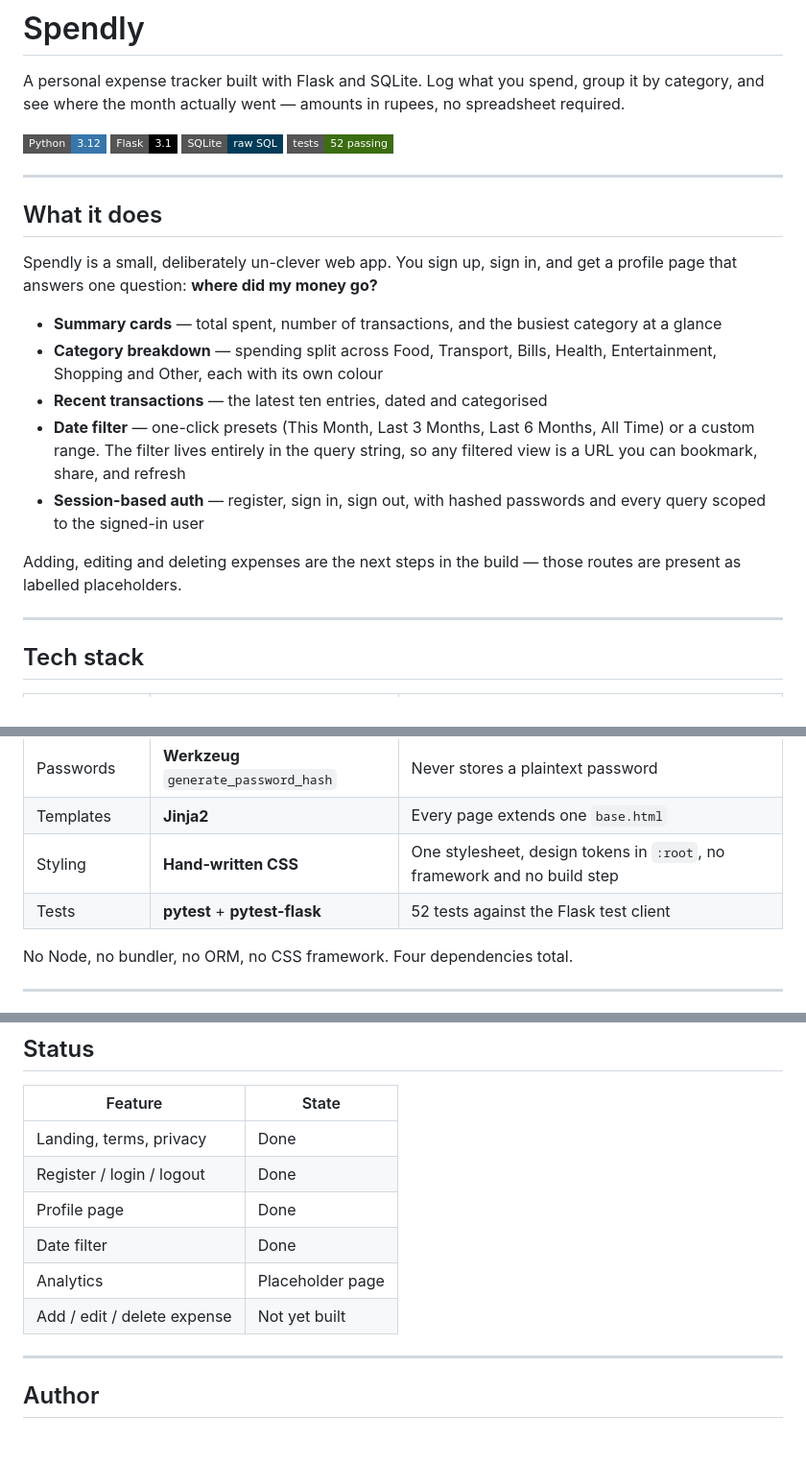
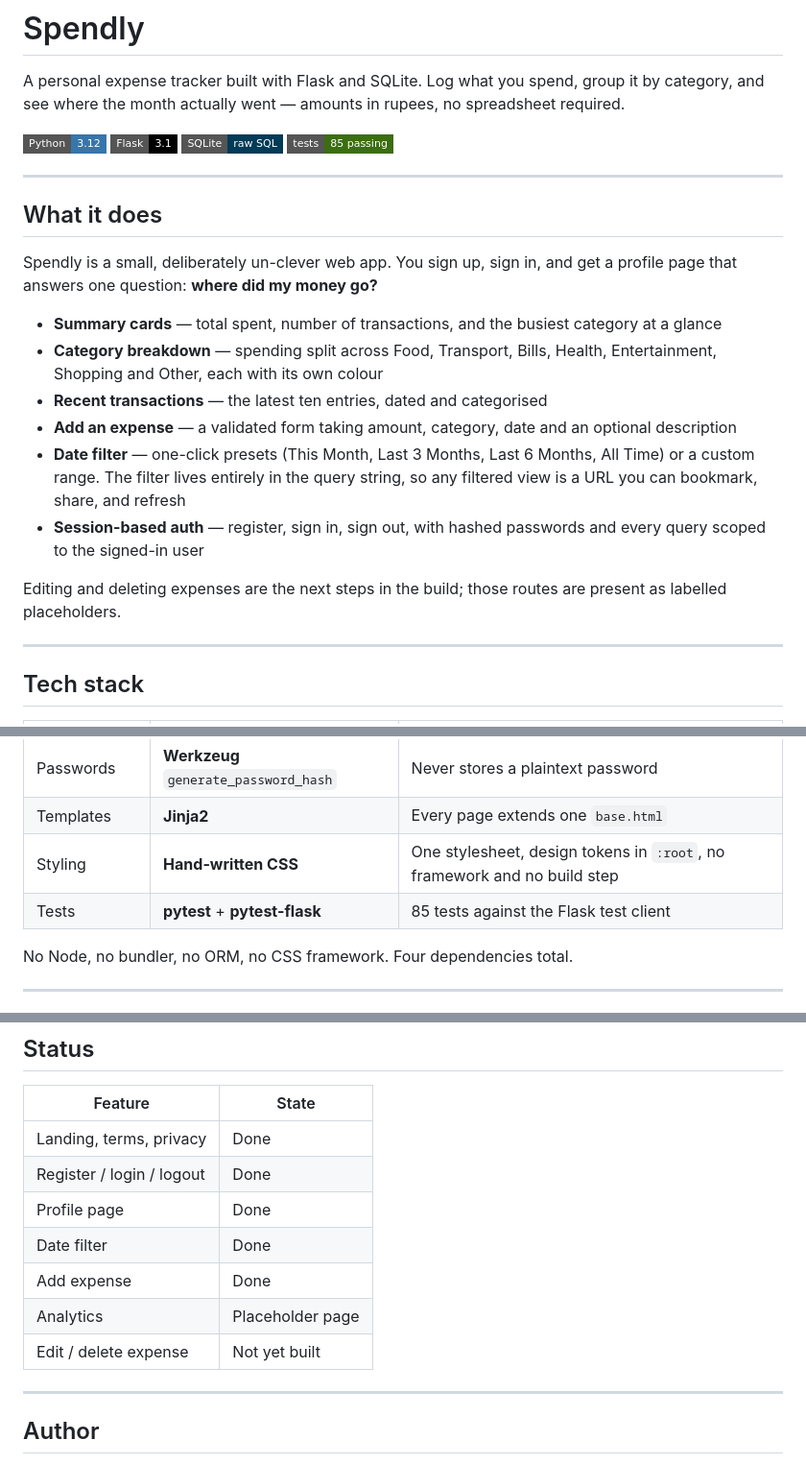
Before and after one commit to syedmunimshah/spendly, a Markdown page: README.md, 3 parts joined by grey strips. Shown at 96% size. GitHub-like rendering; badges without logos; blank space fills up the shorter version.

```diff
--- a/README.md
+++ b/README.md
@@ -6,7 +6,7 @@ A personal expense tracker built with Flask and SQLite. Log what you spend, grou
   <img src="https://img.shields.io/badge/Python-3.12-3776AB?style=flat-square&logo=python&logoColor=white" alt="Python 3.12" />
   <img src="https://img.shields.io/badge/Flask-3.1-000000?style=flat-square&logo=flask&logoColor=white" alt="Flask 3.1" />
   <img src="https://img.shields.io/badge/SQLite-raw_SQL-003B57?style=flat-square&logo=sqlite&logoColor=white" alt="SQLite" />
-  <img src="https://img.shields.io/badge/tests-52_passing-3B6D11?style=flat-square&logo=pytest&logoColor=white" alt="52 tests passing" />
+  <img src="https://img.shields.io/badge/tests-85_passing-3B6D11?style=flat-square&logo=pytest&logoColor=white" alt="85 tests passing" />
 </p>
 
 ---
@@ -18,10 +18,11 @@ Spendly is a small, deliberately un-clever web app. You sign up, sign in, and ge
 - **Summary cards** — total spent, number of transactions, and the busiest category at a glance
 - **Category breakdown** — spending split across Food, Transport, Bills, Health, Entertainment, Shopping and Other, each with its own colour
 - **Recent transactions** — the latest ten entries, dated and categorised
+- **Add an expense** — a validated form taking amount, category, date and an optional description
 - **Date filter** — one-click presets (This Month, Last 3 Months, Last 6 Months, All Time) or a custom range. The filter lives entirely in the query string, so any filtered view is a URL you can bookmark, share, and refresh
 - **Session-based auth** — register, sign in, sign out, with hashed passwords and every query scoped to the signed-in user
 
-Adding, editing and deleting expenses are the next steps in the build — those routes are present as labelled placeholders.
+Editing and deleting expenses are the next steps in the build; those routes are present as labelled placeholders.
 
 ---
 
@@ -34,7 +35,7 @@ Adding, editing and deleting expenses are the next steps in the build — those
 | Passwords | **Werkzeug** `generate_password_hash` | Never stores a plaintext password |
 | Templates | **Jinja2** | Every page extends one `base.html` |
 | Styling | **Hand-written CSS** | One stylesheet, design tokens in `:root`, no framework and no build step |
-| Tests | **pytest** + **pytest-flask** | 52 tests against the Flask test client |
+| Tests | **pytest** + **pytest-flask** | 85 tests against the Flask test client |
 
 No Node, no bundler, no ORM, no CSS framework. Four dependencies total.
 
@@ -121,8 +133,9 @@ A few decisions worth calling out, since they were deliberate rather than accide
 | Register / login / logout | Done |
 | Profile page | Done |
 | Date filter | Done |
+| Add expense | Done |
 | Analytics | Placeholder page |
-| Add / edit / delete expense | Not yet built |
+| Edit / delete expense | Not yet built |
 
 ---
 
```
Also changed, not shown: other parts of README.md (+16 -5 lines).
